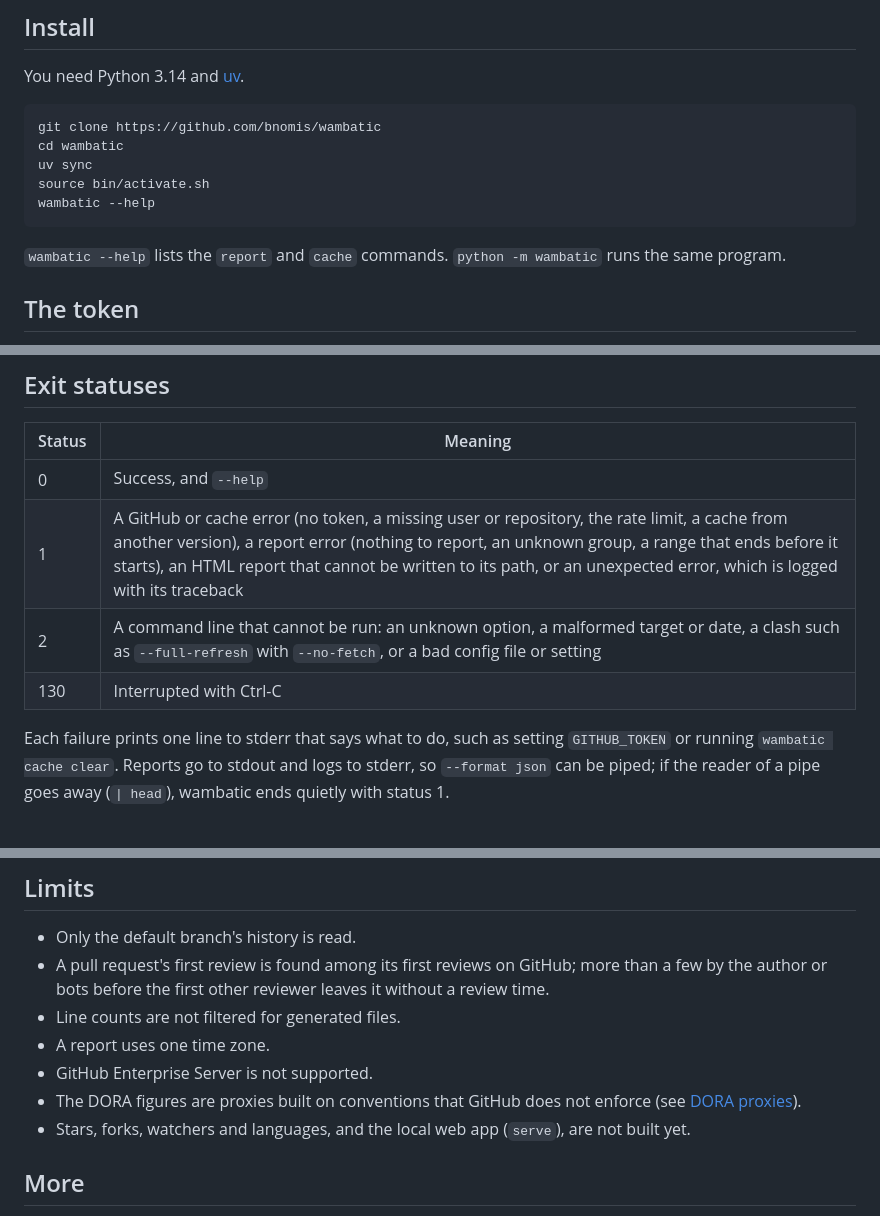
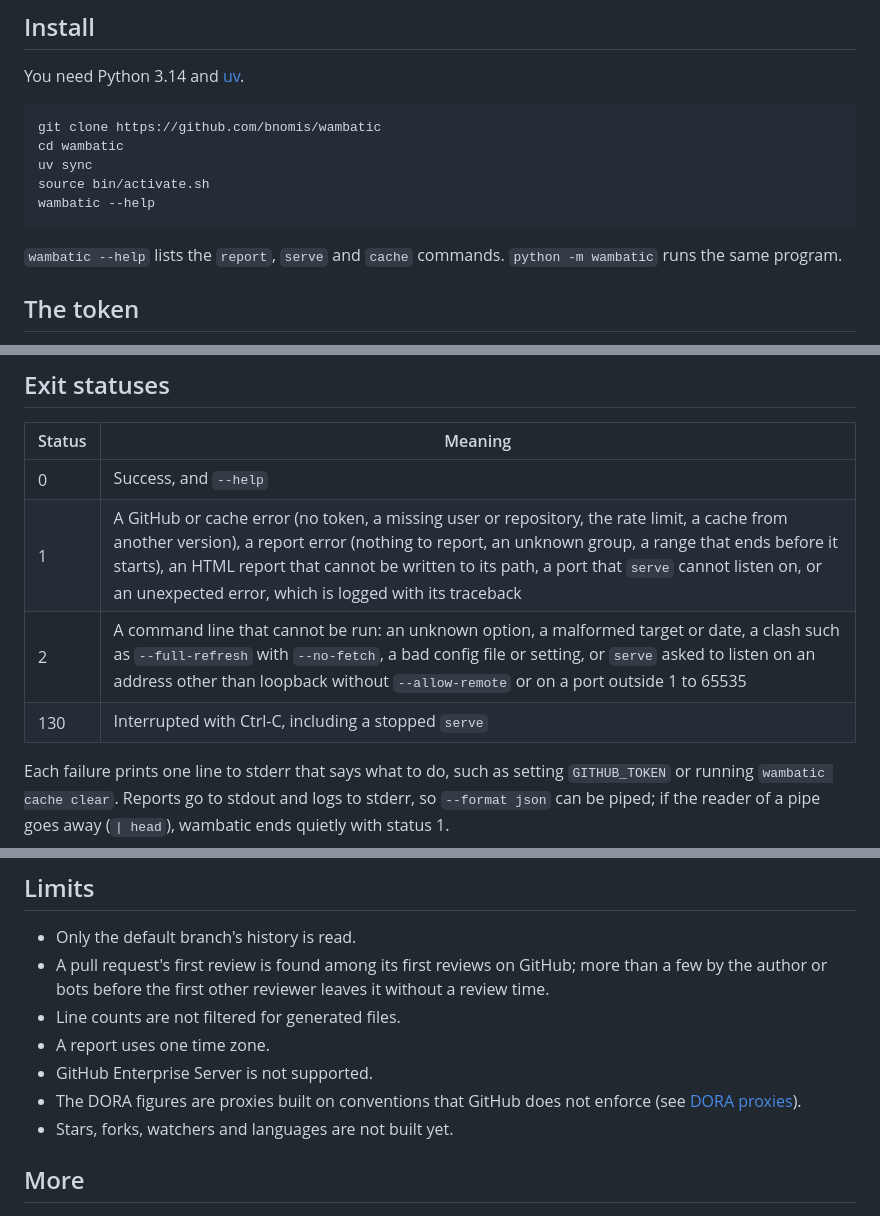
Before and after one commit to bnomis/gitstat, a Markdown page: README.md, 3 parts joined by grey strips. Drawn GitHub-style.

````diff
--- a/README.md
+++ b/README.md
@@ -16,7 +16,7 @@ source bin/activate.sh
 wambatic --help
 ```
 
-`wambatic --help` lists the `report` and `cache` commands. `python -m wambatic` runs the same program.
+`wambatic --help` lists the `report`, `serve` and `cache` commands. `python -m wambatic` runs the same program.
 
 ## The token
 
@@ -240,9 +278,9 @@ A duration is a whole number and one unit, `s`, `m`, `h`, `d` or `w`, such as `"
 | Status | Meaning |
 |--------|---------|
 | 0 | Success, and `--help` |
-| 1 | A GitHub or cache error (no token, a missing user or repository, the rate limit, a cache from another version), a report error (nothing to report, an unknown group, a range that ends before it starts), an HTML report that cannot be written to its path, or an unexpected error, which is logged with its traceback |
-| 2 | A command line that cannot be run: an unknown option, a malformed target or date, a clash such as `--full-refresh` with `--no-fetch`, or a bad config file or setting |
-| 130 | Interrupted with Ctrl-C |
+| 1 | A GitHub or cache error (no token, a missing user or repository, the rate limit, a cache from another version), a report error (nothing to report, an unknown group, a range that ends before it starts), an HTML report that cannot be written to its path, a port that `serve` cannot listen on, or an unexpected error, which is logged with its traceback |
+| 2 | A command line that cannot be run: an unknown option, a malformed target or date, a clash such as `--full-refresh` with `--no-fetch`, a bad config file or setting, or `serve` asked to listen on an address other than loopback without `--allow-remote` or on a port outside 1 to 65535 |
+| 130 | Interrupted with Ctrl-C, including a stopped `serve` |
 
 Each failure prints one line to stderr that says what to do, such as setting `GITHUB_TOKEN` or running `wambatic cache clear`. Reports go to stdout and logs to stderr, so `--format json` can be piped; if the reader of a pipe goes away (`| head`), wambatic ends quietly with status 1.
 
@@ -254,7 +292,7 @@ Each failure prints one line to stderr that says what to do, such as setting `GI
 - A report uses one time zone.
 - GitHub Enterprise Server is not supported.
 - The DORA figures are proxies built on conventions that GitHub does not enforce (see [DORA proxies](#dora-proxies)).
-- Stars, forks, watchers and languages, and the local web app (`serve`), are not built yet.
+- Stars, forks, watchers and languages are not built yet.
 
 ## More
 
````
Also changed, not shown: other parts of README.md (+42 -4 lines).
